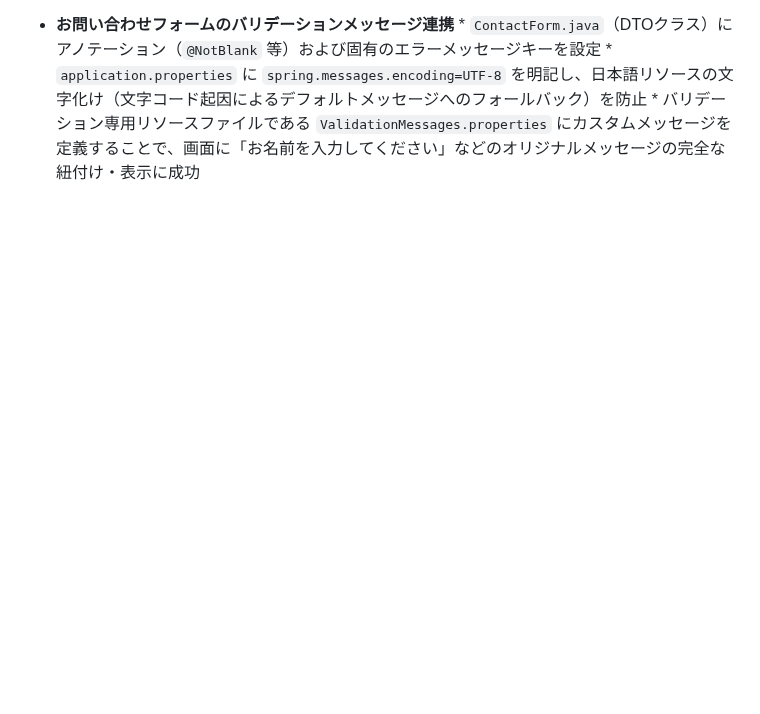
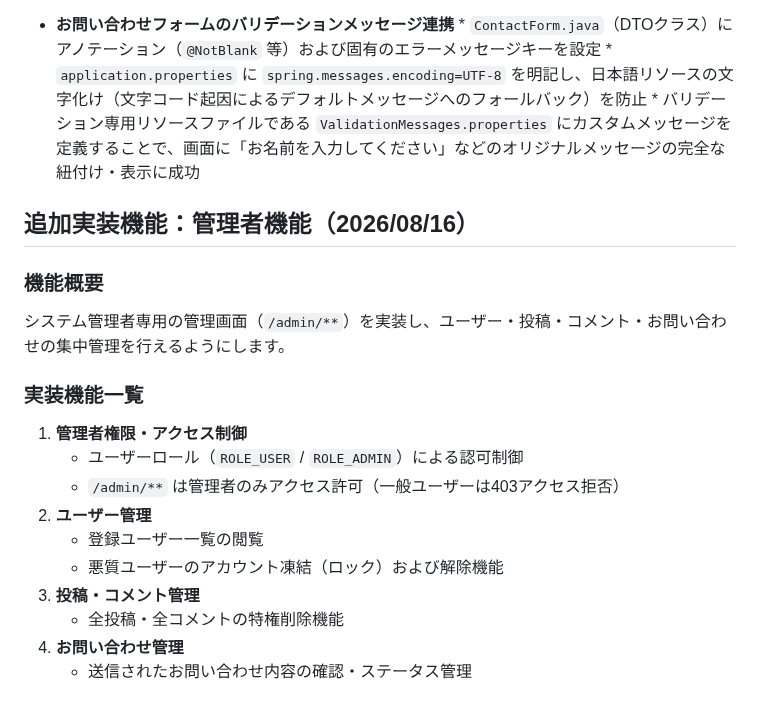
Before and after one commit to Utsumi0718/bulletinboard, a Markdown page: README.md, the part around the change. GitHub-like rendering; blank space fills up the shorter version.

Commit message:
管理者機能の実装計画と概要をREADMEに追加

```diff
--- a/README.md
+++ b/README.md
@@ -338,3 +338,20 @@ Spring BootとMySQLの連携にあたり、以下の3つのエラーに直面し
         * `ContactForm.java`（DTOクラス）にアノテーション（`@NotBlank` 等）および固有のエラーメッセージキーを設定
         * `application.properties` に `spring.messages.encoding=UTF-8` を明記し、日本語リソースの文字化け（文字コード起因によるデフォルトメッセージへのフォールバック）を防止
         * バリデーション専用リソースファイルである `ValidationMessages.properties` にカスタムメッセージを定義することで、画面に「お名前を入力してください」などのオリジナルメッセージの完全な紐付け・表示に成功
+
+ ## 追加実装機能：管理者機能（2026/08/16）
+
+### 機能概要
+システム管理者専用の管理画面（`/admin/**`）を実装し、ユーザー・投稿・コメント・お問い合わせの集中管理を行えるようにします。
+
+### 実装機能一覧
+1. **管理者権限・アクセス制御**
+   - ユーザーロール（`ROLE_USER` / `ROLE_ADMIN`）による認可制御
+   - `/admin/**` は管理者のみアクセス許可（一般ユーザーは403アクセス拒否）
+2. **ユーザー管理**
+   - 登録ユーザー一覧の閲覧
+   - 悪質ユーザーのアカウント凍結（ロック）および解除機能
+3. **投稿・コメント管理**
+   - 全投稿・全コメントの特権削除機能
+4. **お問い合わせ管理**
+   - 送信されたお問い合わせ内容の確認・ステータス管理
```
